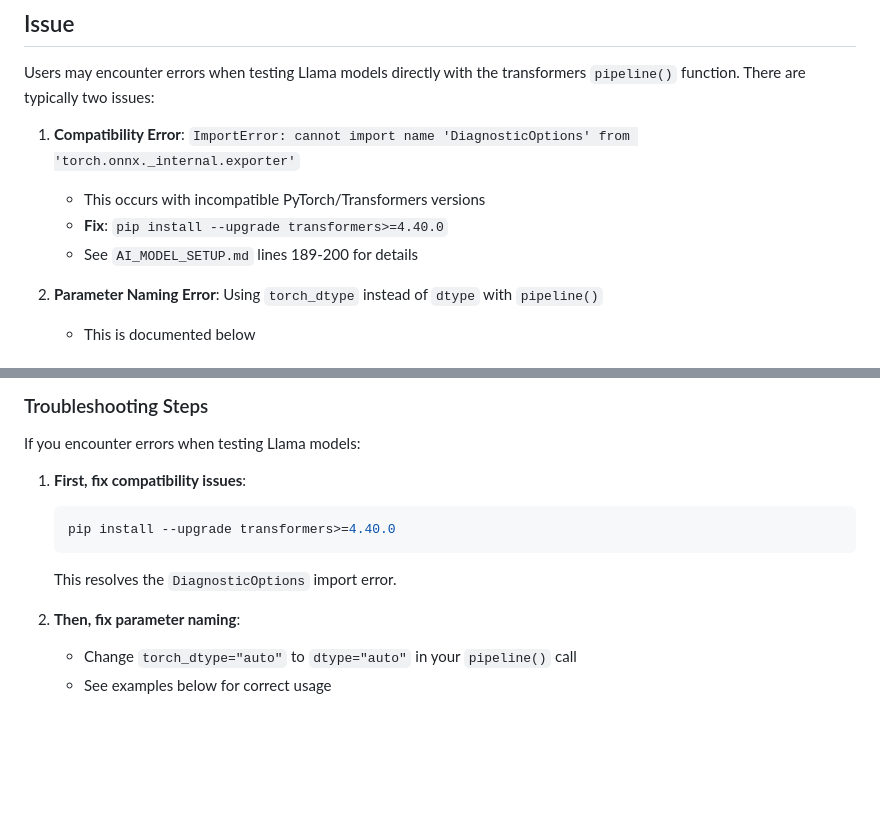
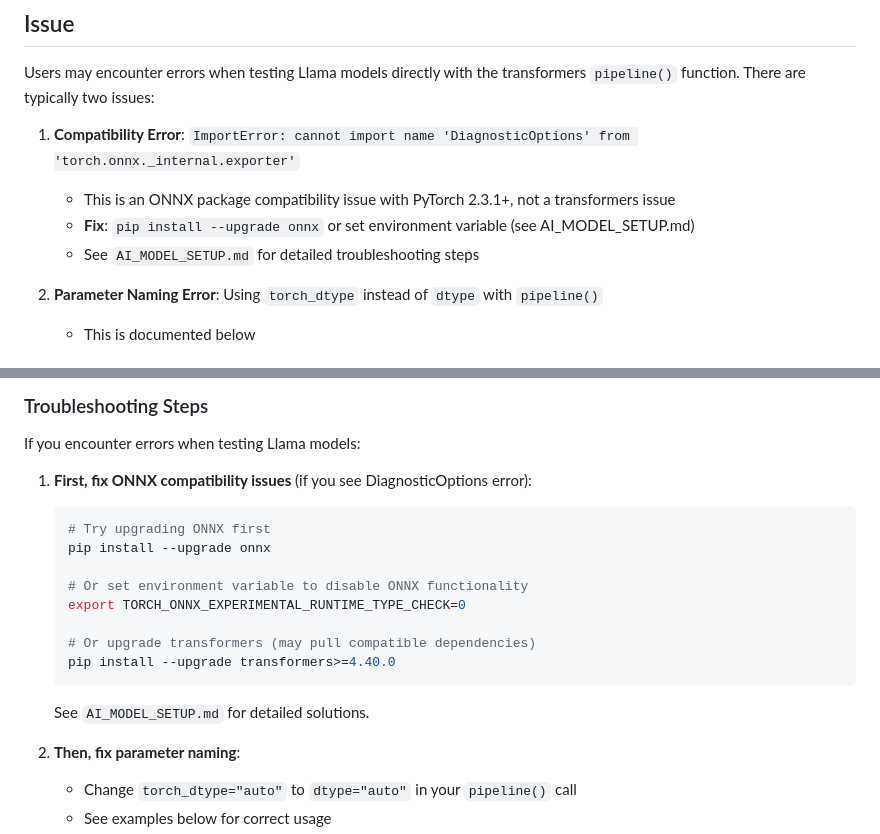
Before and after one commit to terminills/ai_breadcrumb_automated_development, a Markdown page: LLAMA_PIPELINE_FIX.md, 2 parts joined by grey strips. Rendered like a GitHub page; blank space fills up the shorter version.

````diff
--- a/LLAMA_PIPELINE_FIX.md
+++ b/LLAMA_PIPELINE_FIX.md
@@ -4,9 +4,9 @@
 Users may encounter errors when testing Llama models directly with the transformers `pipeline()` function. There are typically two issues:
 
 1. **Compatibility Error**: `ImportError: cannot import name 'DiagnosticOptions' from 'torch.onnx._internal.exporter'`
-   - This occurs with incompatible PyTorch/Transformers versions
-   - **Fix**: `pip install --upgrade transformers>=4.40.0`
-   - See `AI_MODEL_SETUP.md` lines 189-200 for details
+   - This is an ONNX package compatibility issue with PyTorch 2.3.1+, not a transformers issue
+   - **Fix**: `pip install --upgrade onnx` or set environment variable (see AI_MODEL_SETUP.md)
+   - See `AI_MODEL_SETUP.md` for detailed troubleshooting steps
 
 2. **Parameter Naming Error**: Using `torch_dtype` instead of `dtype` with `pipeline()`
    - This is documented below
@@ -93,11 +93,18 @@ Our existing codebase already uses the correct parameters:
 ### Troubleshooting Steps
 If you encounter errors when testing Llama models:
 
-1. **First, fix compatibility issues**:
+1. **First, fix ONNX compatibility issues** (if you see DiagnosticOptions error):
    ```bash
+   # Try upgrading ONNX first
+   pip install --upgrade onnx
+
+   # Or set environment variable to disable ONNX functionality
+   export TORCH_ONNX_EXPERIMENTAL_RUNTIME_TYPE_CHECK=0
+
+   # Or upgrade transformers (may pull compatible dependencies)
    pip install --upgrade transformers>=4.40.0
    ```
-   This resolves the `DiagnosticOptions` import error.
+   See `AI_MODEL_SETUP.md` for detailed solutions.
 
 2. **Then, fix parameter naming**:
    - Change `torch_dtype="auto"` to `dtype="auto"` in your `pipeline()` call
````
Also changed, not shown: AI_MODEL_SETUP.md (+24 -8 lines).
